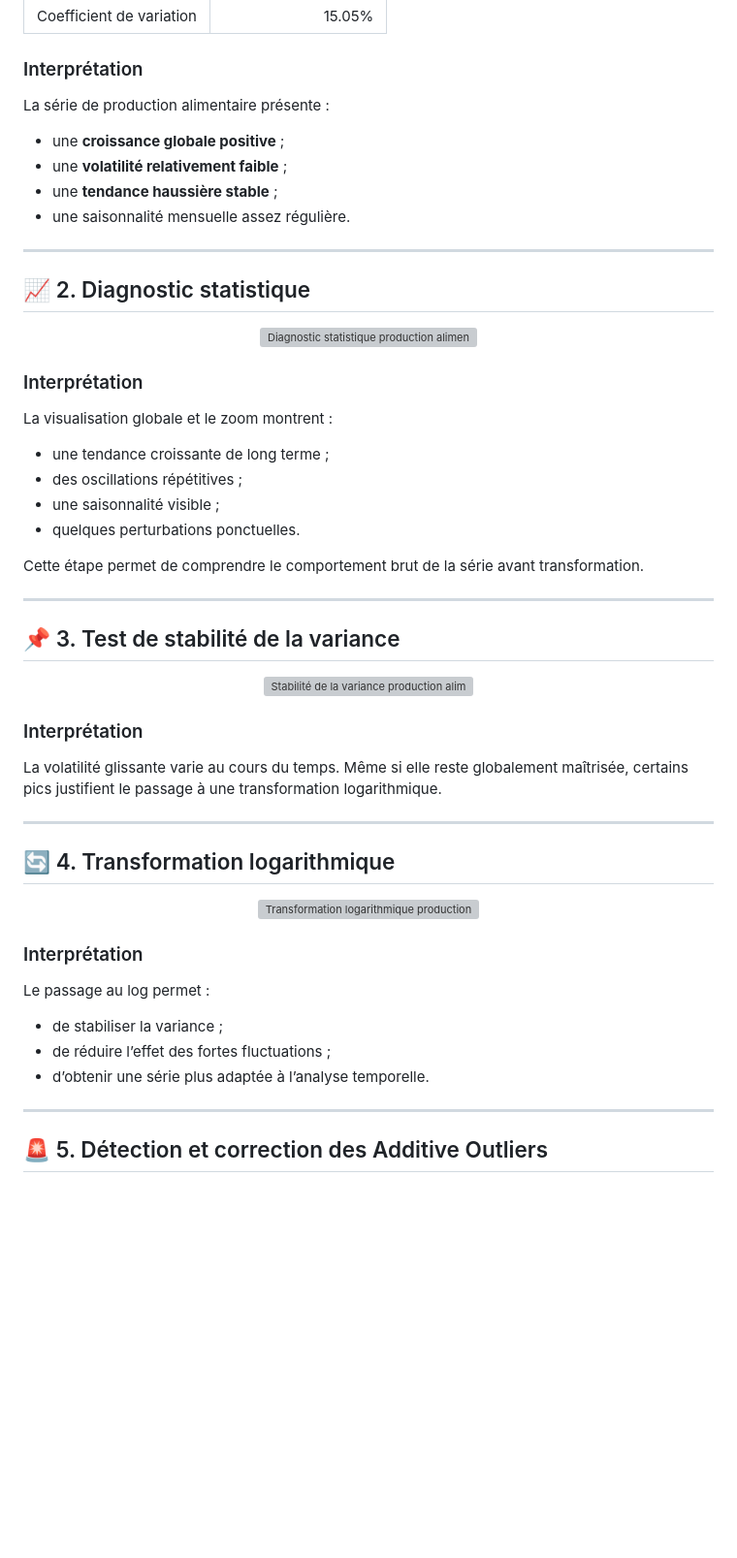
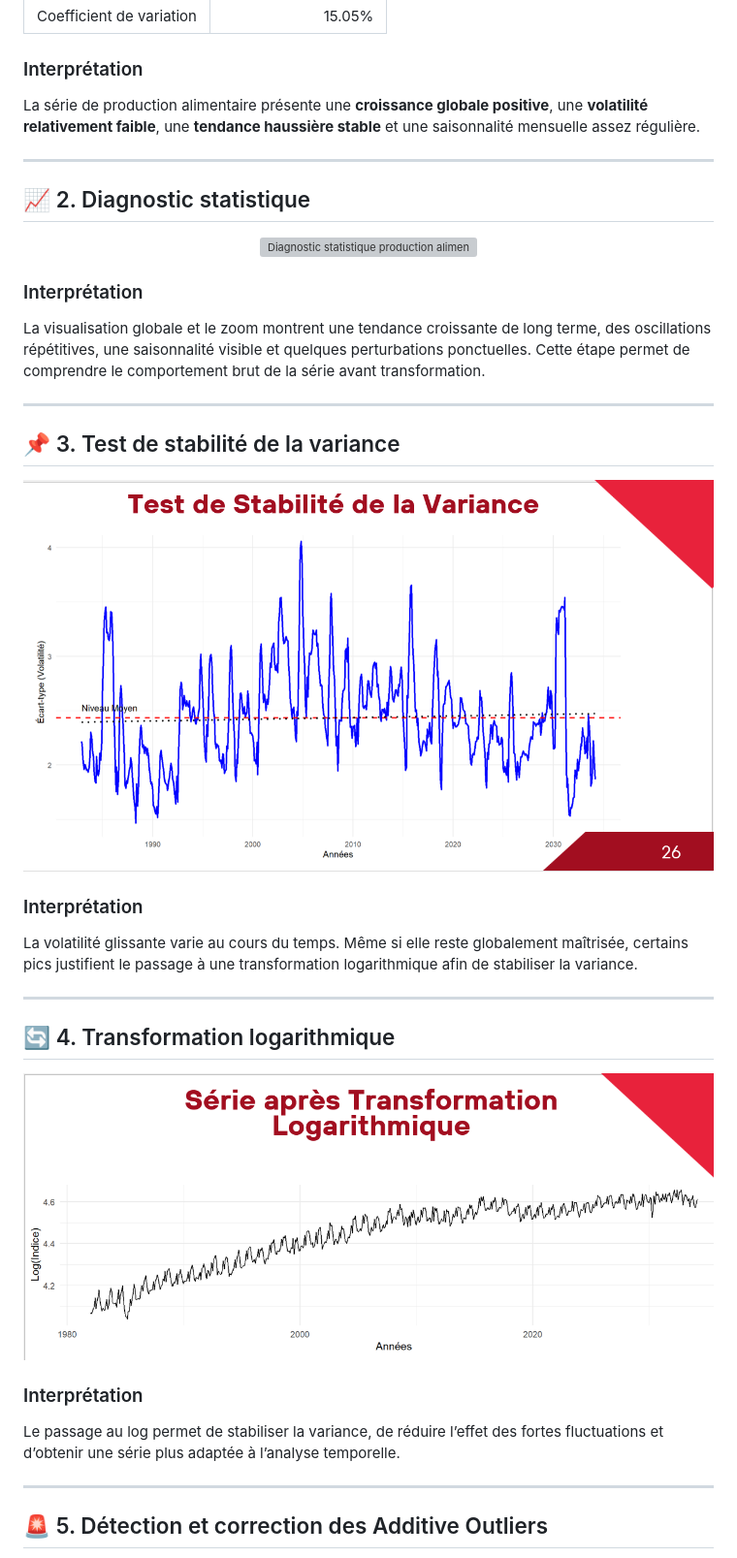
Before and after one commit to wael-ben-salem/time-series-forecasting-lab, a Markdown page: readme.md, the part around one of its changes. Shown at 97% size. GitHub-like rendering; blank space fills up the shorter version; grey boxes are pictures that could not be loaded.

```diff
--- a/readme.md
+++ b/readme.md
@@ -429,12 +429,7 @@ Les objectifs sont les suivants :
 
 ### Interprétation
 
-La série de production alimentaire présente :
-
-- une **croissance globale positive** ;
-- une **volatilité relativement faible** ;
-- une **tendance haussière stable** ;
-- une saisonnalité mensuelle assez régulière.
+La série de production alimentaire présente une **croissance globale positive**, une **volatilité relativement faible**, une **tendance haussière stable** et une saisonnalité mensuelle assez régulière.
 
 ---
 
@@ -446,42 +441,31 @@ La série de production alimentaire présente :
 
 ### Interprétation
 
-La visualisation globale et le zoom montrent :
-
-- une tendance croissante de long terme ;
-- des oscillations répétitives ;
-- une saisonnalité visible ;
-- quelques perturbations ponctuelles.
-
-Cette étape permet de comprendre le comportement brut de la série avant transformation.
+La visualisation globale et le zoom montrent une tendance croissante de long terme, des oscillations répétitives, une saisonnalité visible et quelques perturbations ponctuelles. Cette étape permet de comprendre le comportement brut de la série avant transformation.
 
 ---
 
 ## 📌 3. Test de stabilité de la variance
 
 <p align="center">
-  <img src="assets2/03_test_stabilite_variance.png" width="850" alt="Stabilité de la variance production alimentaire">
+  <img src="assets2/test%20de%20stabilit%C3%A9%20.png" width="850" alt="Test de stabilité de la variance">
 </p>
 
 ### Interprétation
 
-La volatilité glissante varie au cours du temps. Même si elle reste globalement maîtrisée, certains pics justifient le passage à une transformation logarithmique.
+La volatilité glissante varie au cours du temps. Même si elle reste globalement maîtrisée, certains pics justifient le passage à une transformation logarithmique afin de stabiliser la variance.
 
 ---
 
 ## 🔄 4. Transformation logarithmique
 
 <p align="center">
-  <img src="assets2/04_transformation_logarithmique.png" width="850" alt="Transformation logarithmique production alimentaire">
+  <img src="assets2/s%C3%A9rie%20apres%20transformation%20logarithmique.png" width="850" alt="Série après transformation logarithmique">
 </p>
 
 ### Interprétation
 
-Le passage au log permet :
-
-- de stabiliser la variance ;
-- de réduire l’effet des fortes fluctuations ;
-- d’obtenir une série plus adaptée à l’analyse temporelle.
+Le passage au log permet de stabiliser la variance, de réduire l’effet des fortes fluctuations et d’obtenir une série plus adaptée à l’analyse temporelle.
 
 ---
 
```
Also changed, not shown: other parts of readme.md (+30 -52 lines).
